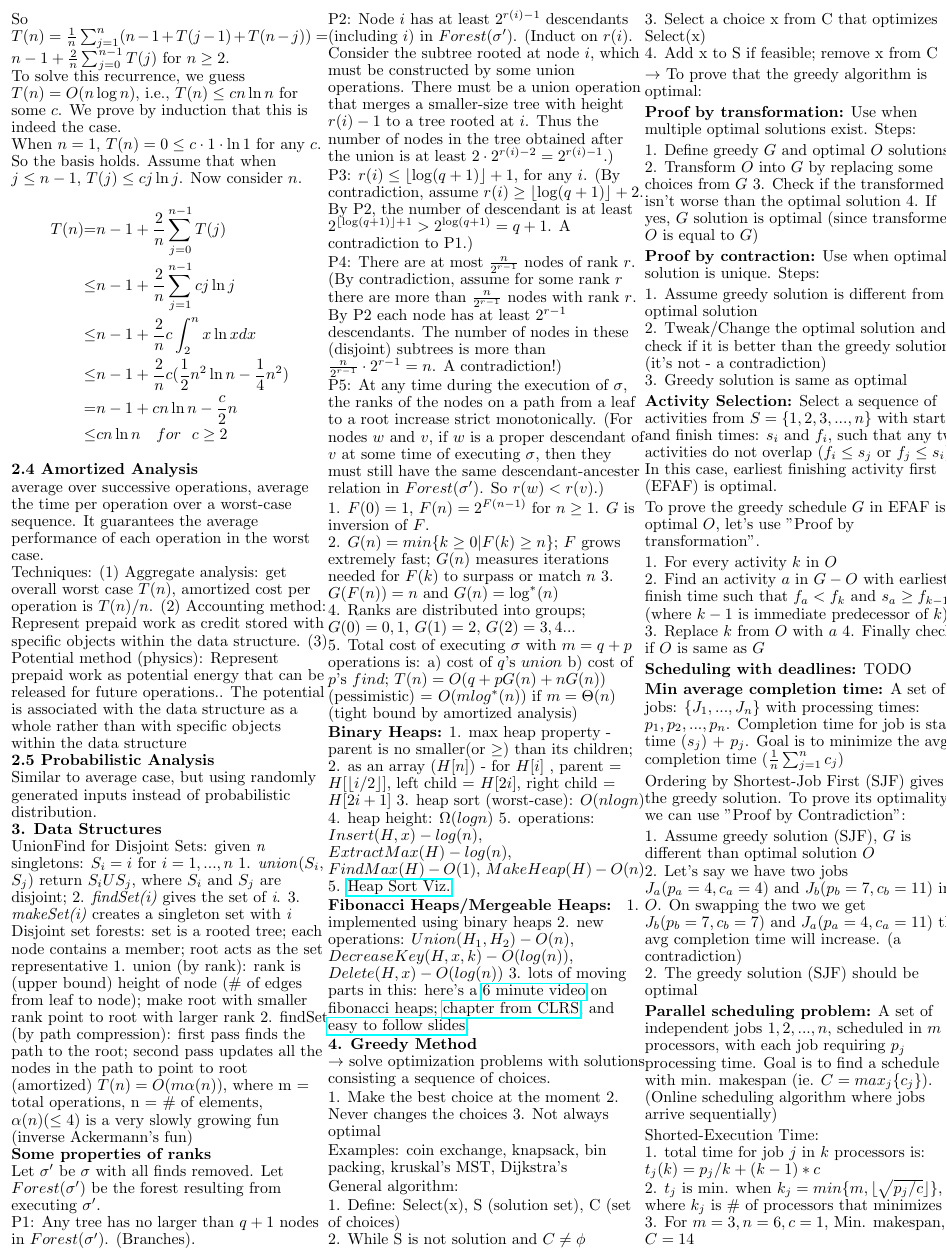
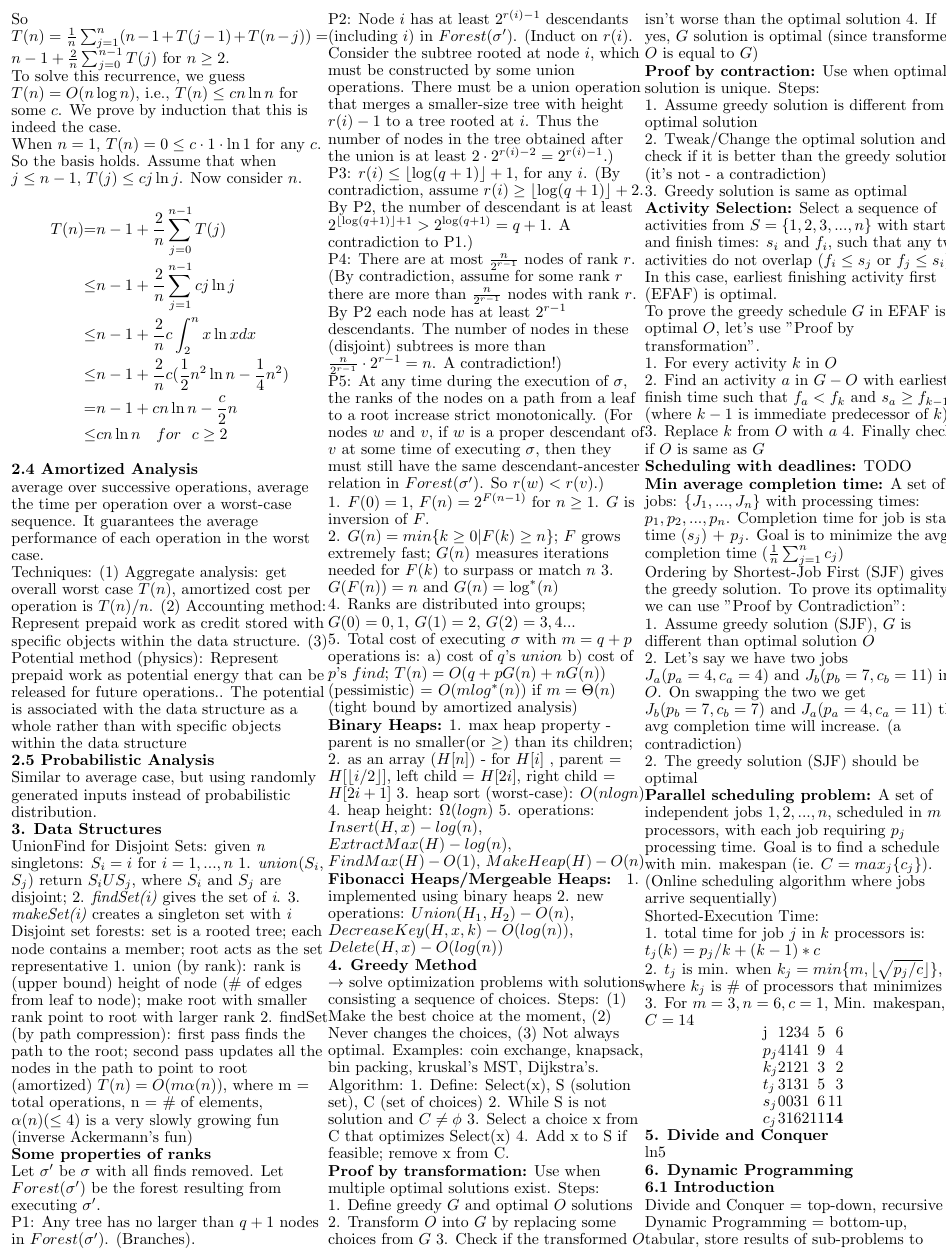
Before and after one commit to Matthew-Berthoud/algo-crib-sheet, a LaTeX document (final-cheatsheet.tex, which reads ln3.tex, ln4.tex): part of page 2 of 4 before the commit and part of page 2 of 3 after it, cut so that both start at the same text. Compiled offline with pdfLaTeX.

Commit message:
pass through 3 and 4

```diff
--- a/ln3.tex
+++ b/ln3.tex
@@ -70,16 +70,16 @@ left child = $H[2i]$, right child = $H[2i+1]$
 5. operations: $Insert(H, x)-log(n)$, $ExtractMax(H)-log(n)$,
 $FindMax(H)-O(1)$, $MakeHeap(H)-O(n)$
 % useful to understand array ordering -- homework 2 problem 4
-5. \href{https://www.mimuw.edu.pl/~erykk/algovis/heapsort.html}{Heap Sort Viz.}
+% 5. \href{https://www.mimuw.edu.pl/~erykk/algovis/heapsort.html}{Heap Sort Viz.}
 
 % fibonacci heaps
 \textbf{Fibonacci Heaps/Mergeable Heaps: }
 1. implemented using binary heaps
 2. new operations: $Union(H_1,H_2)-O(n)$, $DecreaseKey(H,x,k)-O(log(n))$,
 $Delete(H,x)-O(log(n))$
-3. lots of moving parts in this: here's a \href{https://www.youtube.com/watch?v=0vsX3ZQFREM}{6 minute video} on fibonacci heaps;
-\href{https://www.utsc.utoronto.ca/~atafliovich/cscb63/content/week10/clrs_fibonacci_chapter.pdf}{chapter from CLRS},
-and \href{https://www.cs.princeton.edu/~wayne/teaching/fibonacci-heap.pdf}{easy to follow slides}.
+% 3. lots of moving parts in this: here's a \href{https://www.youtube.com/watch?v=0vsX3ZQFREM}{6 minute video} on fibonacci heaps;
+% \href{https://www.utsc.utoronto.ca/~atafliovich/cscb63/content/week10/clrs_fibonacci_chapter.pdf}{chapter from CLRS},
+% and \href{https://www.cs.princeton.edu/~wayne/teaching/fibonacci-heap.pdf}{easy to follow slides}.
 
 %
 % problems on disjoint sets are in homework 5
--- a/ln4.tex
+++ b/ln4.tex
@@ -1,20 +1,15 @@
 \\
 $\rightarrow$ solve optimization problems with solutions consisting a sequence of choices.
-
-1. Make the best choice at the moment
-2. Never changes the choices
-3. Not always optimal
-
-Examples: coin exchange, knapsack, bin packing, kruskal's MST, Dijkstra's
-
-General algorithm:
-
-1. Define: Select(x), S (solution set), C (set of choices) \\
-2. While S is not solution and $C \neq \phi$ \\
-3. Select a choice x from C that optimizes Select(x) \\
-4. Add x to S if feasible; remove x from C
-
-$\rightarrow$ To prove that the greedy algorithm is optimal:
+Steps:
+(1) Make the best choice at the moment,
+(2) Never changes the choices,
+(3) Not always optimal.
+Examples: coin exchange, knapsack, bin packing, kruskal's MST, Dijkstra's.
+Algorithm:
+1. Define: Select(x), S (solution set), C (set of choices)
+2. While S is not solution and $C \neq \phi$
+3. Select a choice x from C that optimizes Select(x)
+4. Add x to S if feasible; remove x from C.
 
 \textbf{Proof by transformation:} Use when multiple optimal solutions exist. Steps:
 
```
